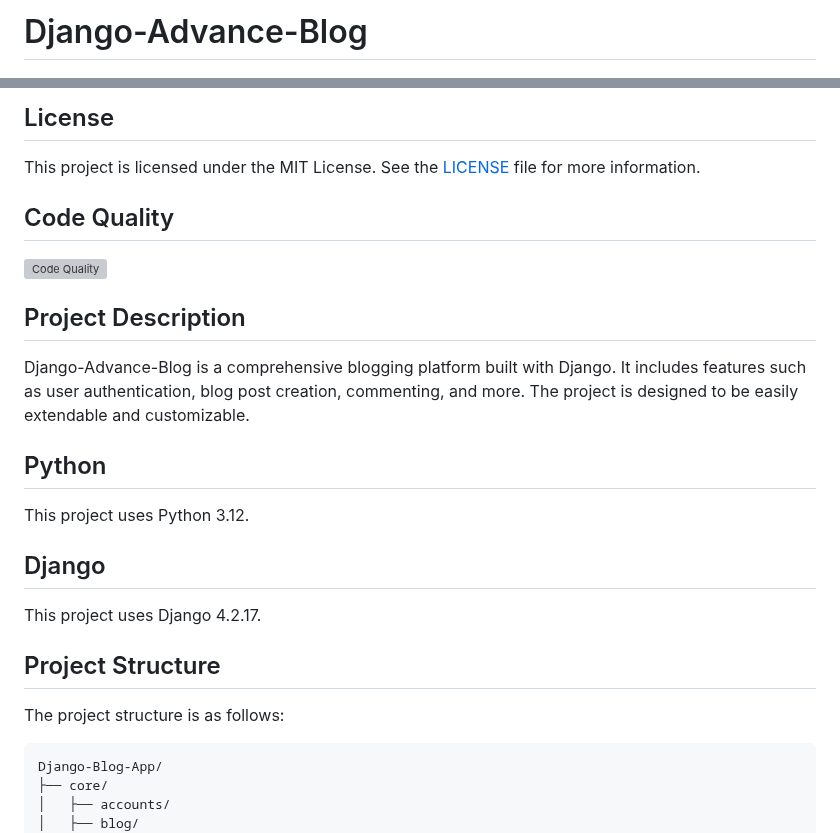
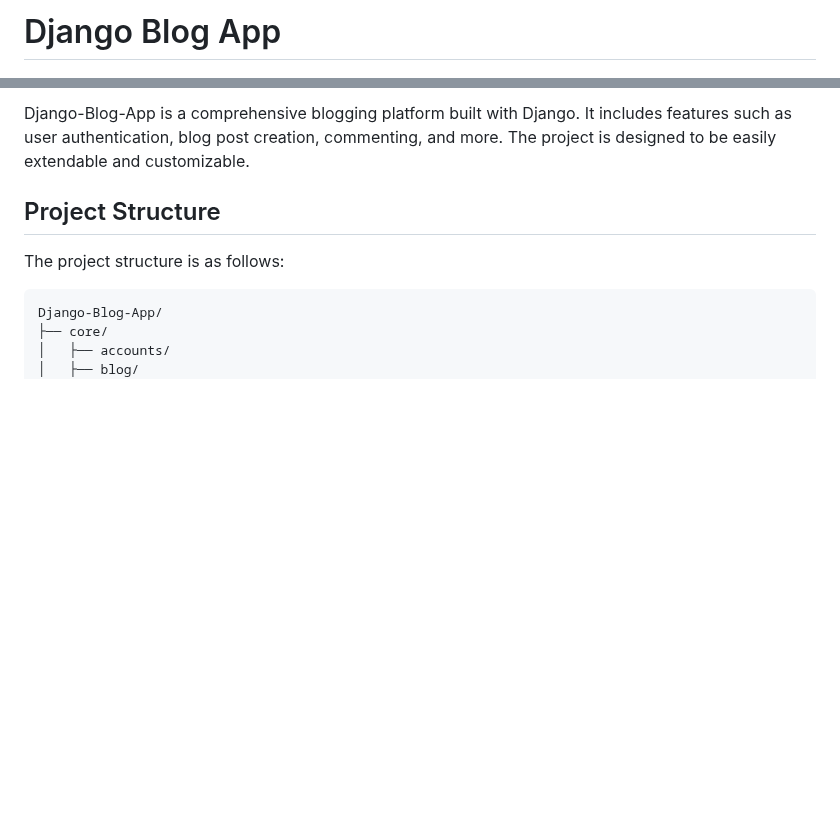
Before and after one commit to MahdiSiamaki/Django-Advance-Blog, a Markdown page: README.md, 2 parts joined by grey strips. Drawn GitHub-style; blank space fills up the shorter version; grey boxes are pictures that could not be loaded.

```diff
--- a/README.md
+++ b/README.md
@@ -1,2 +1,2 @@
-# Django-Advance-Blog
+# Django Blog App
 
@@ -5,18 +9,5 @@
 
-## License
-This project is licensed under the MIT License. See the [LICENSE](LICENSE) file for more information.
-
-## Code Quality
-![Code Quality](https://img.shields.io/codefactor/grade/github/MahdiSiamaki/Django-Blog-App)
-
-## Project Description
-Django-Advance-Blog is a comprehensive blogging platform built with Django. It includes features such as user authentication, blog post creation, commenting, and more. The project is designed to be easily extendable and customizable.
-
-## Python
-This project uses Python 3.12.
-
-## Django
-This project uses Django 4.2.17.
+Django-Blog-App is a comprehensive blogging platform built with Django. It includes features such as user authentication, blog post creation, commenting, and more. The project is designed to be easily extendable and customizable.
 
 ## Project Structure
 The project structure is as follows:
```
Also changed, not shown: other parts of README.md (+6 -2 lines).
